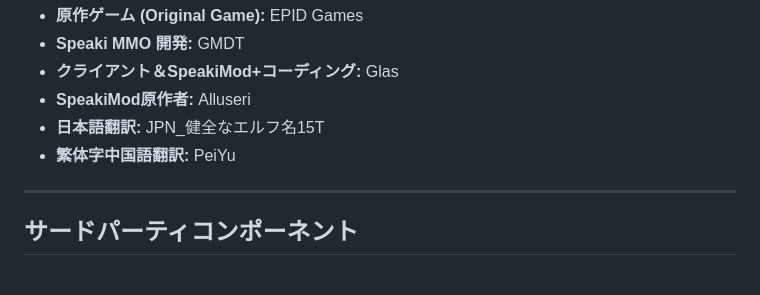
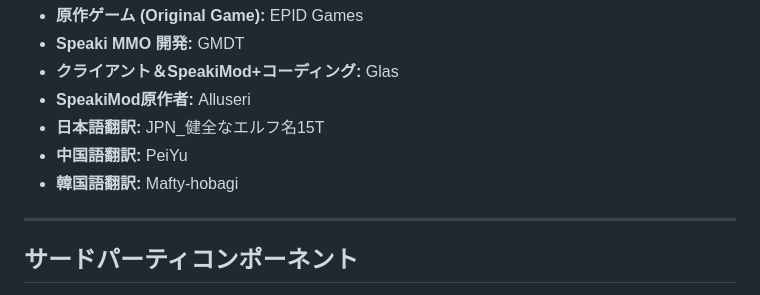
Before and after one commit to DJTOMATO/SpeakiRPG, a Markdown page: README.ja.md, the part around the change. Drawn GitHub-style.

```diff
--- a/README.ja.md
+++ b/README.ja.md
@@ -249,7 +249,9 @@ npm start
 * **クライアント＆SpeakiMod+コーディング:** Glas
 * **SpeakiMod原作者:** Alluseri
 * **日本語翻訳:** JPN_健全なエルフ名15T
-* **繁体字中国語翻訳:** PeiYu
+* **中国語翻訳:** PeiYu
+* **韓国語翻訳:** Mafty-hobagi
+
 ---
 
 ## サードパーティコンポーネント
```
